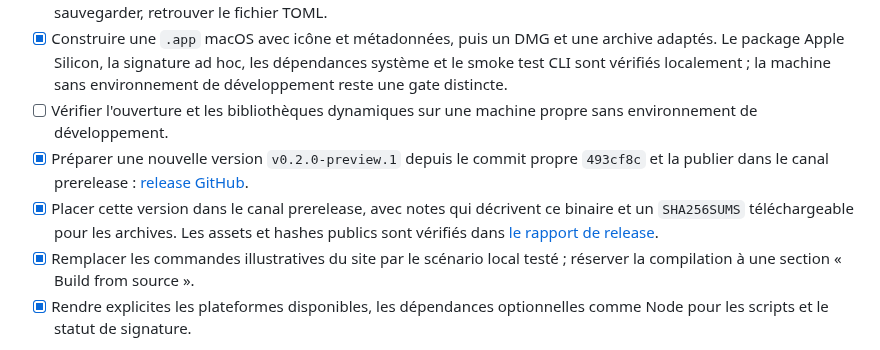
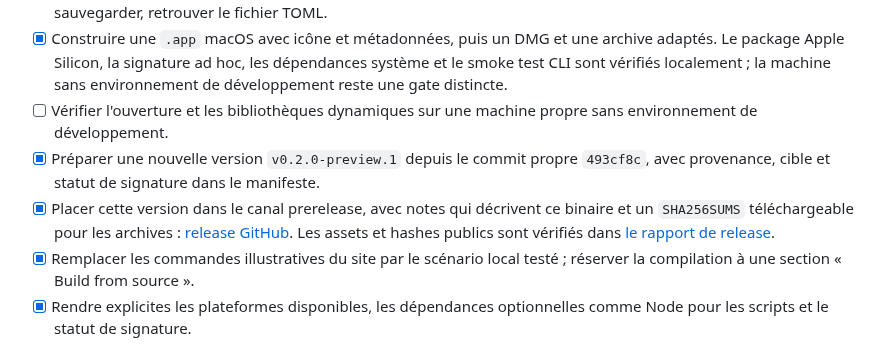
Before and after one commit to OthmaneBlial/Postly, a Markdown page: ROADMAP.md, the part around the change. Drawn GitHub-style.

Commit message:
docs(roadmap): separate build and publication milestones

```diff
--- a/ROADMAP.md
+++ b/ROADMAP.md
@@ -93,8 +93,8 @@ Estimations pour une personne connaissant le dépôt ; elles excluent les délai
 - [x] Documenter un parcours exact : ouvrir l'exemple, envoyer la requête, lire le JSON, modifier un paramètre, sauvegarder, retrouver le fichier TOML.
 - [x] Construire une `.app` macOS avec icône et métadonnées, puis un DMG et une archive adaptés. Le package Apple Silicon, la signature ad hoc, les dépendances système et le smoke test CLI sont vérifiés localement ; la machine sans environnement de développement reste une gate distincte.
 - [ ] Vérifier l'ouverture et les bibliothèques dynamiques sur une machine propre sans environnement de développement.
-- [x] Préparer une nouvelle version `v0.2.0-preview.1` depuis le commit propre `493cf8c` et la publier dans le canal prerelease : [release GitHub](https://github.com/OthmaneBlial/Postly/releases/tag/v0.2.0-preview.1).
-- [x] Placer cette version dans le canal prerelease, avec notes qui décrivent ce binaire et un `SHA256SUMS` téléchargeable pour les archives. Les assets et hashes publics sont vérifiés dans [le rapport de release](docs/measurements/2026-09-08-public-release.md).
+- [x] Préparer une nouvelle version `v0.2.0-preview.1` depuis le commit propre `493cf8c`, avec provenance, cible et statut de signature dans le manifeste.
+- [x] Placer cette version dans le canal prerelease, avec notes qui décrivent ce binaire et un `SHA256SUMS` téléchargeable pour les archives : [release GitHub](https://github.com/OthmaneBlial/Postly/releases/tag/v0.2.0-preview.1). Les assets et hashes publics sont vérifiés dans [le rapport de release](docs/measurements/2026-09-08-public-release.md).
 - [x] Remplacer les commandes illustratives du site par le scénario local testé ; réserver la compilation à une section « Build from source ».
 - [x] Rendre explicites les plateformes disponibles, les dépendances optionnelles comme Node pour les scripts et le statut de signature.
 
```
